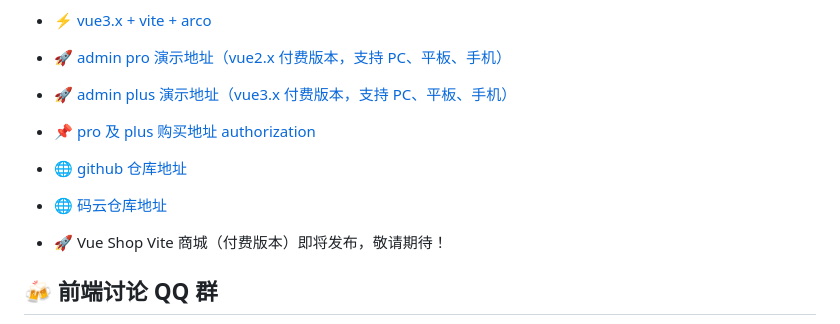
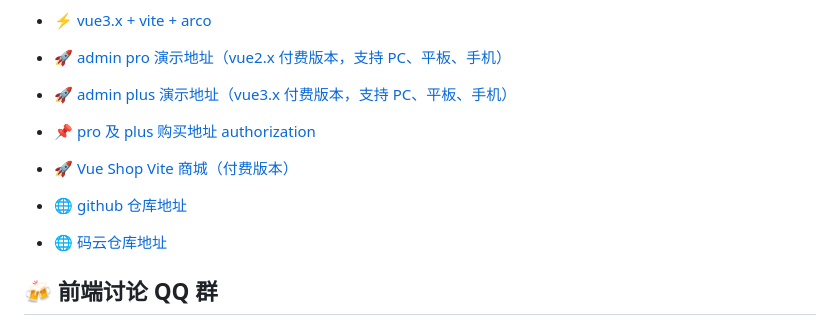
Before and after one commit to zxwk1998/vue-admin-better, a Markdown page: README.md, the part around the change. Drawn GitHub-style.

Commit message:
🚀 feat: add shop-vite demo

```diff
--- a/README.md
+++ b/README.md
@@ -40,11 +40,11 @@
 
 - [📌 pro 及 plus 购买地址 authorization](https://vue-admin-beautiful.com/authorization/)
 
+- [🚀 Vue Shop Vite 商城（付费版本）](https://vue-admin-beautiful.com/shop-vite/)
+
 - [🌐 github 仓库地址](https://github.com/chuzhixin/vue-admin-beautiful?utm_source=gold_browser_extension)
 
 - [🌐 码云仓库地址](https://gitee.com/chu1204505056/vue-admin-better?_from=gitee_search)
-
-- 🚀 Vue Shop Vite 商城（付费版本）即将发布，敬请期待！
 
 <!-- ## 🌐 备份地址（支持 https 网站自动更新）
 
```
